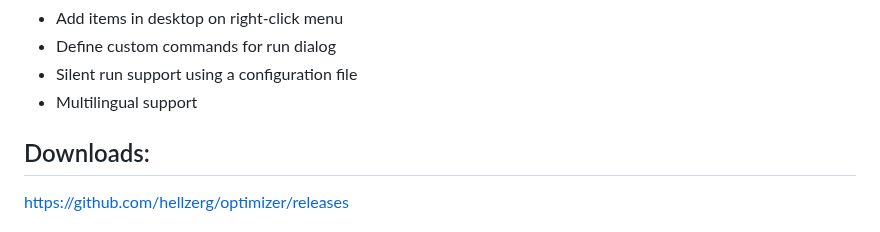
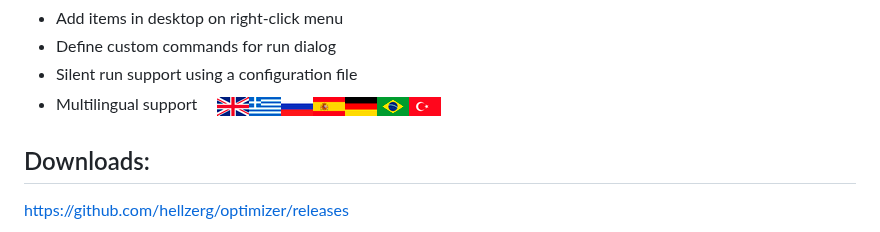
Before and after one commit to hellzerg/optimizer, a Markdown page: README.md, the part around the change. GitHub-like rendering; pictures changed too: flags-banner.png (added).

Commit message:
Added flags

```diff
--- a/README.md
+++ b/README.md
@@ -35,7 +35,7 @@ Depending on your version of Windows, Optimizer will also allow you to perform s
 * Add items in desktop on right-click menu
 * Define custom commands for run dialog
 * Silent run support using a configuration file
-* Multilingual support
+* Multilingual support ![alt](https://raw.githubusercontent.com/hellzerg/optimizer/master/flags-banner.png)
 
 ## Downloads: ##
 https://github.com/hellzerg/optimizer/releases
```
